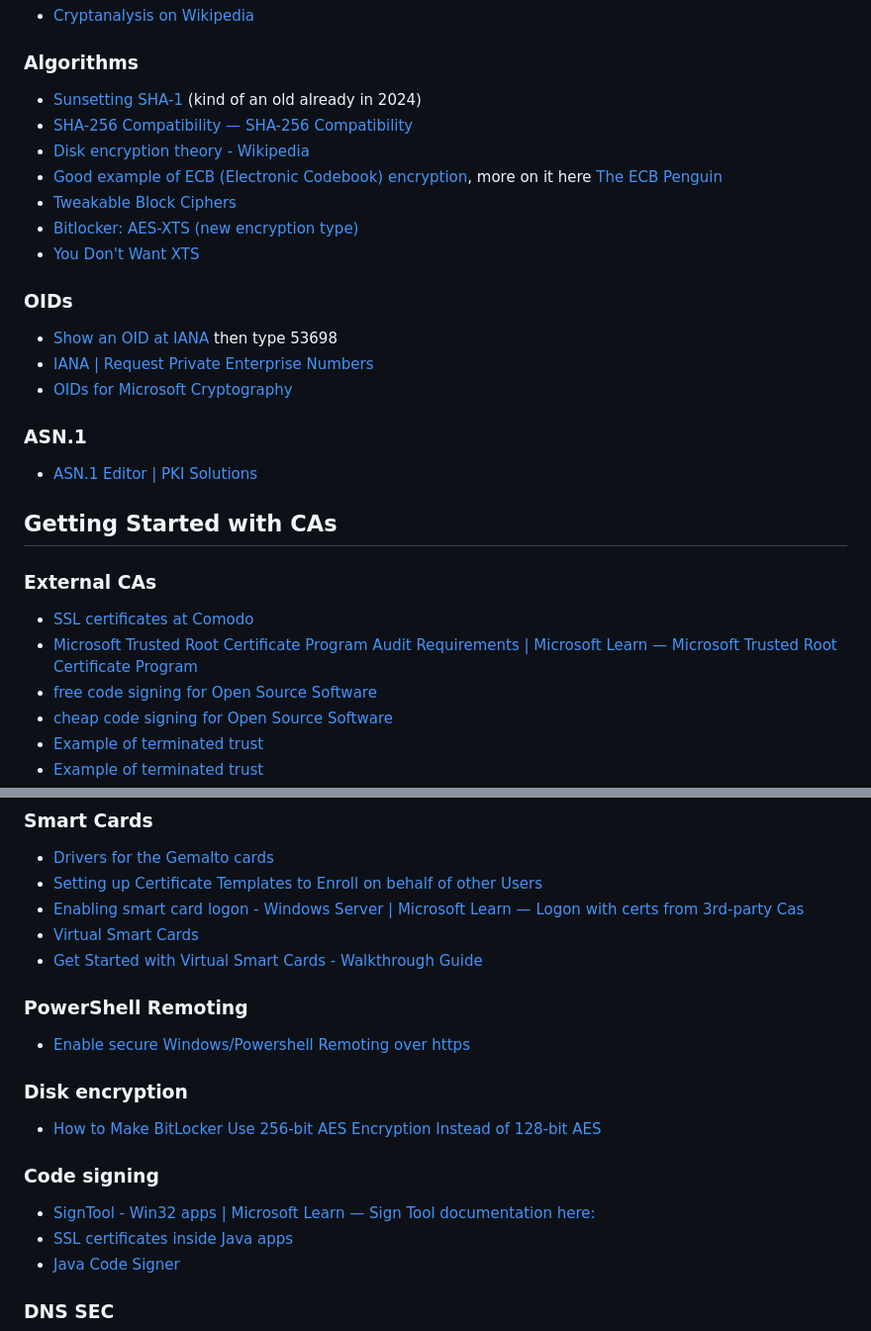
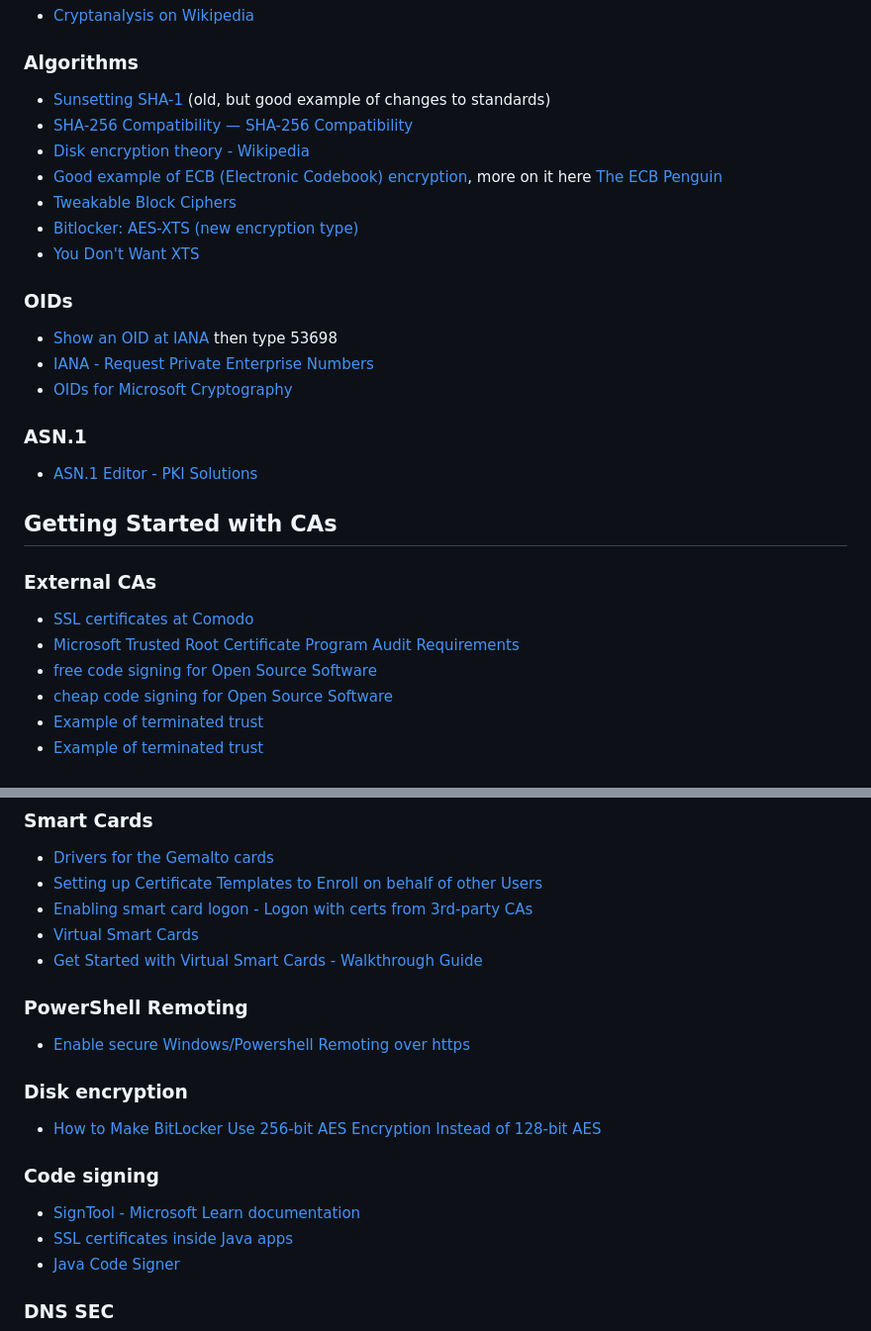
Before and after one commit to DashTraining/notes, a Markdown page: PKI-link-list.md, 2 parts joined by grey strips. Shown at 99% size. Drawn GitHub-style.

Commit message:
Fix links

```diff
--- a/PKI-link-list.md
+++ b/PKI-link-list.md
@@ -14,7 +14,7 @@ Please report broken links.
 
 ### Algorithms
 
-- [Sunsetting SHA-1](https://security.googleblog.com/2014/09/gradually-sunsetting-sha-1.html) (kind of an old already in 2024)
+- [Sunsetting SHA-1](https://security.googleblog.com/2014/09/gradually-sunsetting-sha-1.html) (old, but good example of changes to standards)
 - [SHA-256 Compatibility — SHA-256 Compatibility](https://support.globalsign.com/customer/portal/articles/1499561-sha-256-compatibility)
 - [Disk encryption theory - Wikipedia](https://en.wikipedia.org/wiki/Disk_encryption_theory)
 - [Good example of ECB (Electronic Codebook) encryption](https://upload.wikimedia.org/wikipedia/commons/f/f0/Tux_ecb.jpg), more on it here [The ECB Penguin](https://blog.filippo.io/the-ecb-penguin/)
@@ -25,19 +25,19 @@ Please report broken links.
 ### OIDs
 
 - [Show an OID at IANA](https://oid-base.com/get/1.3.6.1.4.1) then type 53698
-- [IANA | Request Private Enterprise Numbers](http://pen.iana.org/pen/PenApplication.page)
+- [IANA - Request Private Enterprise Numbers](http://pen.iana.org/pen/PenApplication.page)
 - [OIDs for Microsoft Cryptography](https://support.microsoft.com/en-us/help/287547/object-ids-associated-with-microsoft-cryptography)
 
 ### ASN.1
 
-- [ASN.1 Editor | PKI Solutions](https://www.pkisolutions.com/tools/asn1editor/)
+- [ASN.1 Editor - PKI Solutions](https://www.pkisolutions.com/tools/asn1editor/)
 
 ## Getting Started with CAs
 
 ### External CAs
 
 - [SSL certificates at Comodo](https://ssl.comodo.com/free-ssl-certificate.php)
-- [Microsoft Trusted Root Certificate Program Audit Requirements | Microsoft Learn — Microsoft Trusted Root Certificate Program](https://social.technet.microsoft.com/wiki/contents/articles/31635.microsoft-trusted-root-certificate-program-audit-requirements.aspx)
+- [Microsoft Trusted Root Certificate Program Audit Requirements](https://social.technet.microsoft.com/wiki/contents/articles/31635.microsoft-trusted-root-certificate-program-audit-requirements.aspx)
 - [free code signing for Open Source Software](https://ossign.org/#apply)
 - [cheap code signing for Open Source Software](https://shop.certum.eu/open-source-code-signing-on-simplysign.html)
 - [Example of terminated trust](https://blog.qualys.com/ssllabs/2017/04/05/ssl-labs-distrusts-wosign-and-startcom-certificates)
@@ -108,7 +108,7 @@ kb5005413-mitigating-ntlm-relay-attacks-on-active-directory-certificate-services
 
 - [Drivers for the Gemalto cards](http://download.windowsupdate.com/d/msdownload/update/driver/drvs/2016/06/20886167_c141b07eec3171d843702d148abec1903f4e5e16.cab)
 - [Setting up Certificate Templates to Enroll on behalf of other Users](https://pivkey.zendesk.com/hc/en-us/articles/203128059-Setting-up-Certificate-Templates-to-Enroll-on-behalf-of-other-Users-Server-2008-R2-)
-- [Enabling smart card logon - Windows Server | Microsoft Learn — Logon with certs from 3rd-party Cas](https://support.microsoft.com/en-us/help/281245/guidelines-for-enabling-smart-card-logon-with-third-party-certificatio)
+- [Enabling smart card logon - Logon with certs from 3rd-party CAs](https://support.microsoft.com/en-us/help/281245/guidelines-for-enabling-smart-card-logon-with-third-party-certificatio)
 - [Virtual Smart Cards](https://techcommunity.microsoft.com/t5/ask-the-directory-services-team/setting-up-virtual-smart-card-logon-using-virtual-tpm-for/ba-p/400409)
 - [Get Started with Virtual Smart Cards - Walkthrough Guide](https://docs.microsoft.com/en-us/windows/security/identity-protection/virtual-smart-cards/virtual-smart-card-get-started)
 
@@ -122,7 +122,7 @@ kb5005413-mitigating-ntlm-relay-attacks-on-active-directory-certificate-services
 
 ### Code signing
 
-- [SignTool - Win32 apps | Microsoft Learn — Sign Tool documentation here:](https://docs.microsoft.com/en-us/windows/win32/seccrypto/signtool)
+- [SignTool - Microsoft Learn documentation](https://docs.microsoft.com/en-us/windows/win32/seccrypto/signtool)
 - [SSL certificates inside Java apps](https://medium.com/@codebyamir/the-java-developers-guide-to-ssl-certificates-b78142b3a0fc)
 - [Java Code Signer](https://docs.oracle.com/javase/tutorial/security/toolsign/signer.html)
 
```
Also changed, not shown: other parts of PKI-link-list.md (+1 -1 lines).
